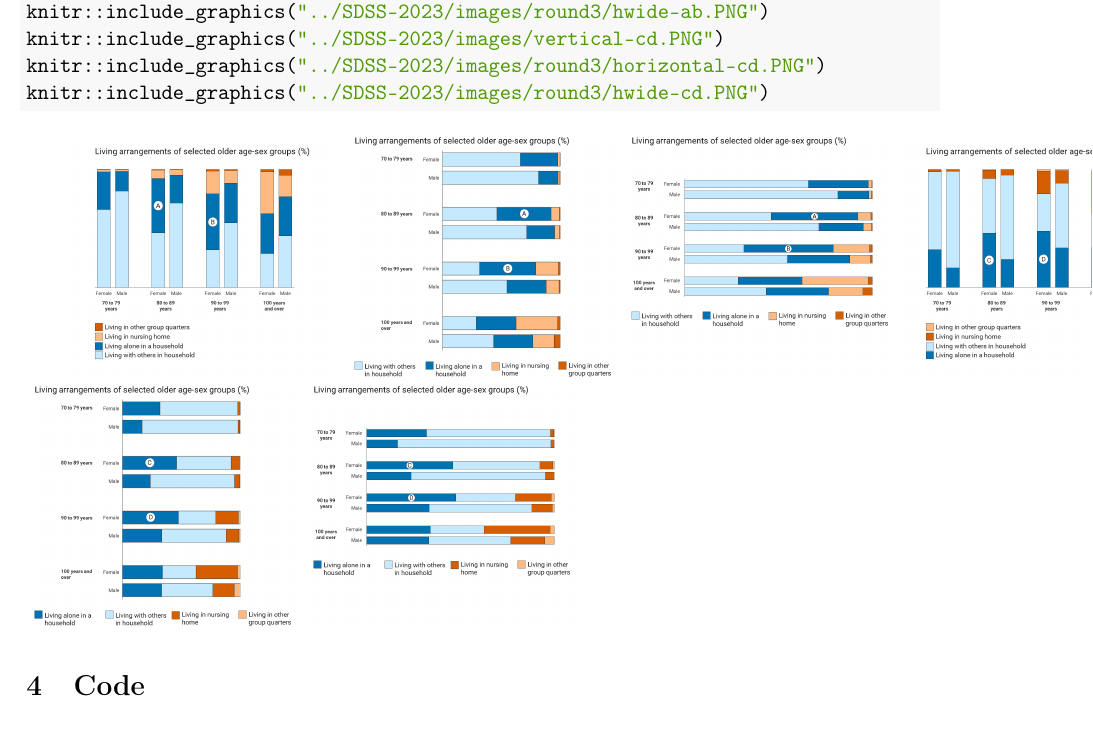
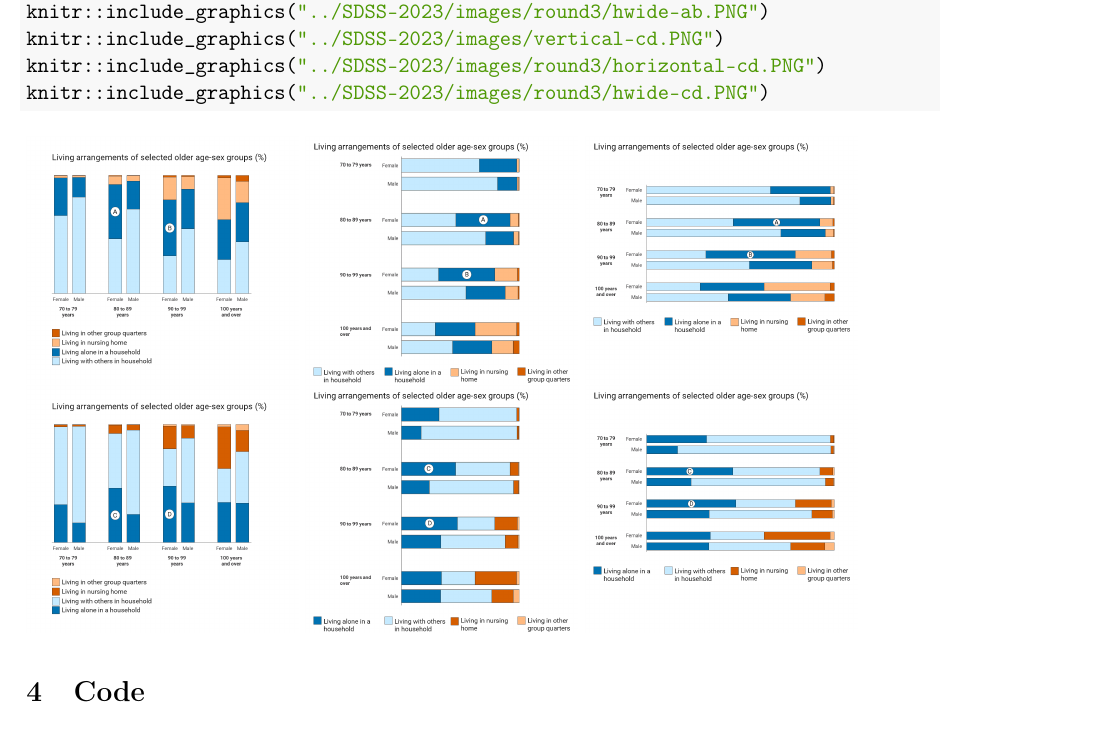
Before and after one commit to kiegan/testing-charts-jds, an R Markdown document (Untitled/Untitled.Rmd): part of page 2 of 5, cut so that both start at the same text. The pictures show the output file Untitled/Untitled.pdf that the author committed with the source.

Commit message:
figure alignment

````diff
--- a/Untitled/Untitled.Rmd
+++ b/Untitled/Untitled.Rmd
@@ -110,7 +110,7 @@ figure in pdf format when you first generate it and keep in mind its
 sizes in the article to avoid over-scaling. Do not simply convert a
 jpeg or png image to a pdf.
 
-```{r, fig.show = 'hold', out.width = "30%"}
+```{r, fig.show = 'hold', out.width = "30%", fig.align = 'left'}
 
 knitr::include_graphics("../SDSS-2023/images/vertical-ab.PNG")
 knitr::include_graphics("../SDSS-2023/images/round3/horizontal-ab.PNG")
````
Also changed, not shown: Untitled/Untitled.pdf.
